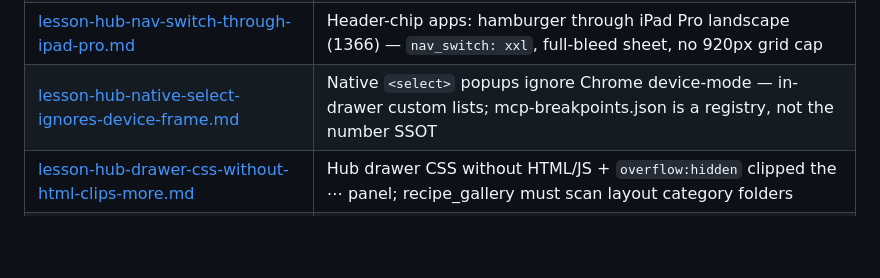
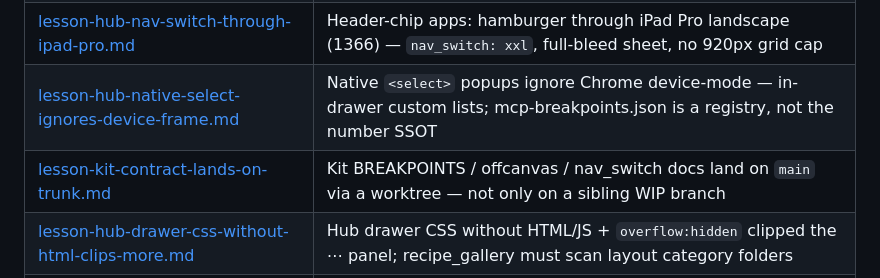
Before and after one commit to jenninexus/pdf-designer, a Markdown page: .memory/README.md, the part around the change. Rendered like a GitHub page; blank space fills up the shorter version.

Commit message:
docs: record kit-on-main lesson and Jen DJ overflow evidence
Hub compact plan now points at www-theme-kit main ae3f6a5. Durable trap: kit contract docs must not sit only on a sibling WIP branch.

```diff
--- a/.memory/README.md
+++ b/.memory/README.md
@@ -90,6 +90,7 @@ codebase · `reference`: pointer to an external resource.
 | [lesson-jobright-content-score-is-not-parse-fail.md](lesson-jobright-content-score-is-not-parse-fail.md) | Jobright rank D / skills-count ≠ ATS parse fail — upload light; print body on system font; mid-word splits are the real shredder |
 | [lesson-hub-nav-switch-through-ipad-pro.md](lesson-hub-nav-switch-through-ipad-pro.md) | Header-chip apps: hamburger through iPad Pro landscape (1366) — `nav_switch: xxl`, full-bleed sheet, no 920px grid cap |
 | [lesson-hub-native-select-ignores-device-frame.md](lesson-hub-native-select-ignores-device-frame.md) | Native `<select>` popups ignore Chrome device-mode — in-drawer custom lists; mcp-breakpoints.json is a registry, not the number SSOT |
+| [lesson-kit-contract-lands-on-trunk.md](lesson-kit-contract-lands-on-trunk.md) | Kit BREAKPOINTS / offcanvas / nav_switch docs land on `main` via a worktree — not only on a sibling WIP branch |
 | [lesson-hub-drawer-css-without-html-clips-more.md](lesson-hub-drawer-css-without-html-clips-more.md) | Hub drawer CSS without HTML/JS + `overflow:hidden` clipped the ⋯ panel; recipe_gallery must scan layout category folders |
 | [lesson-hub-stack-at-md-breaks-desktop-split.md](lesson-hub-stack-at-md-breaks-desktop-split.md) | Do not stack library/viewer at md (991.98) — desktop/zoomed windows look broken; keep LEFT/RIGHT until phones (≤575.98); folder pins = ghost ★ in picker |
 | [lesson-hub-restart-for-app-html.md](lesson-hub-restart-for-app-html.md) | After changing `preview.py`'s generated Library HTML, restart the local Hub before visual QA |
```
Also changed, not shown: .memory/lesson-kit-contract-lands-on-trunk.md (added, +15 -0 lines).
